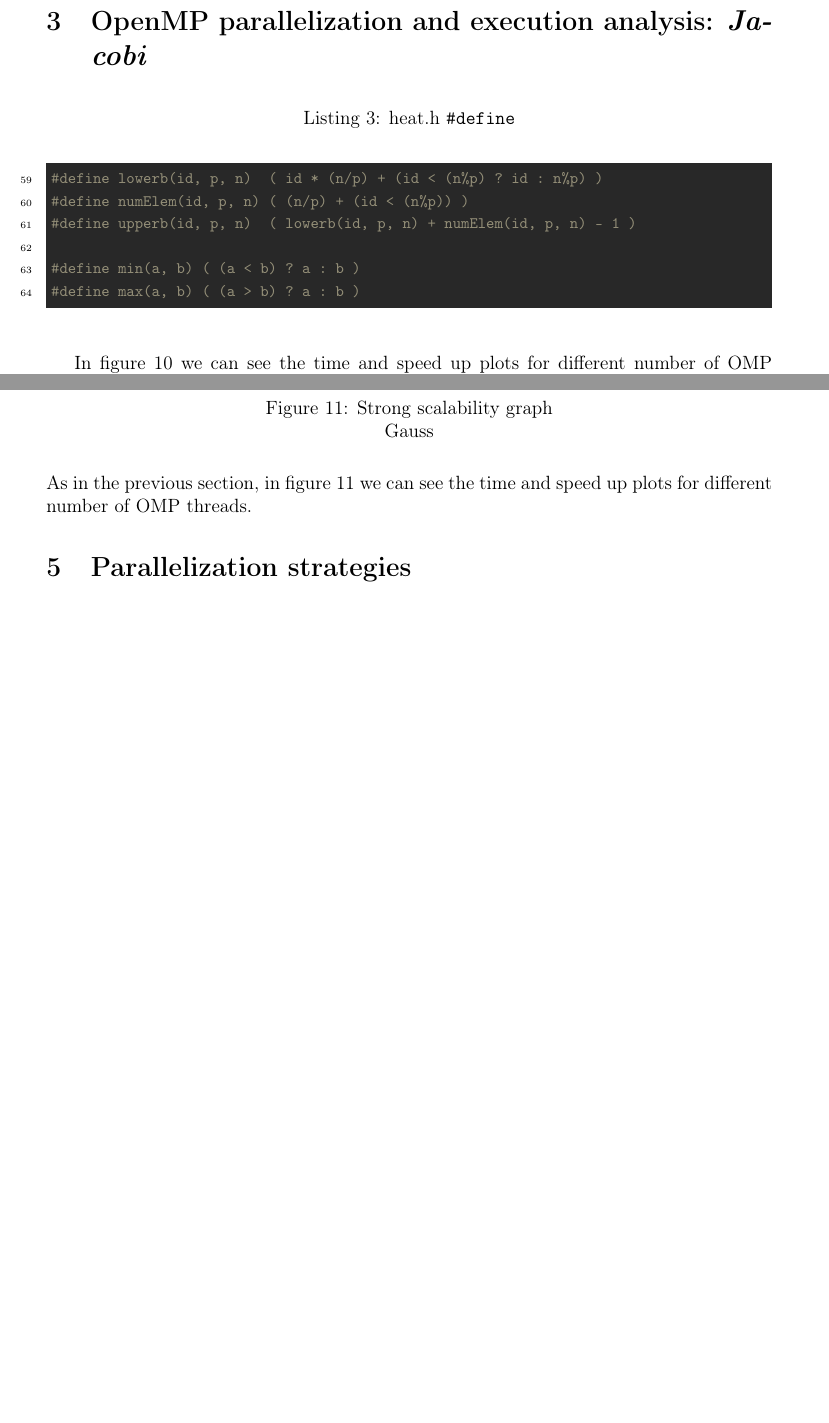
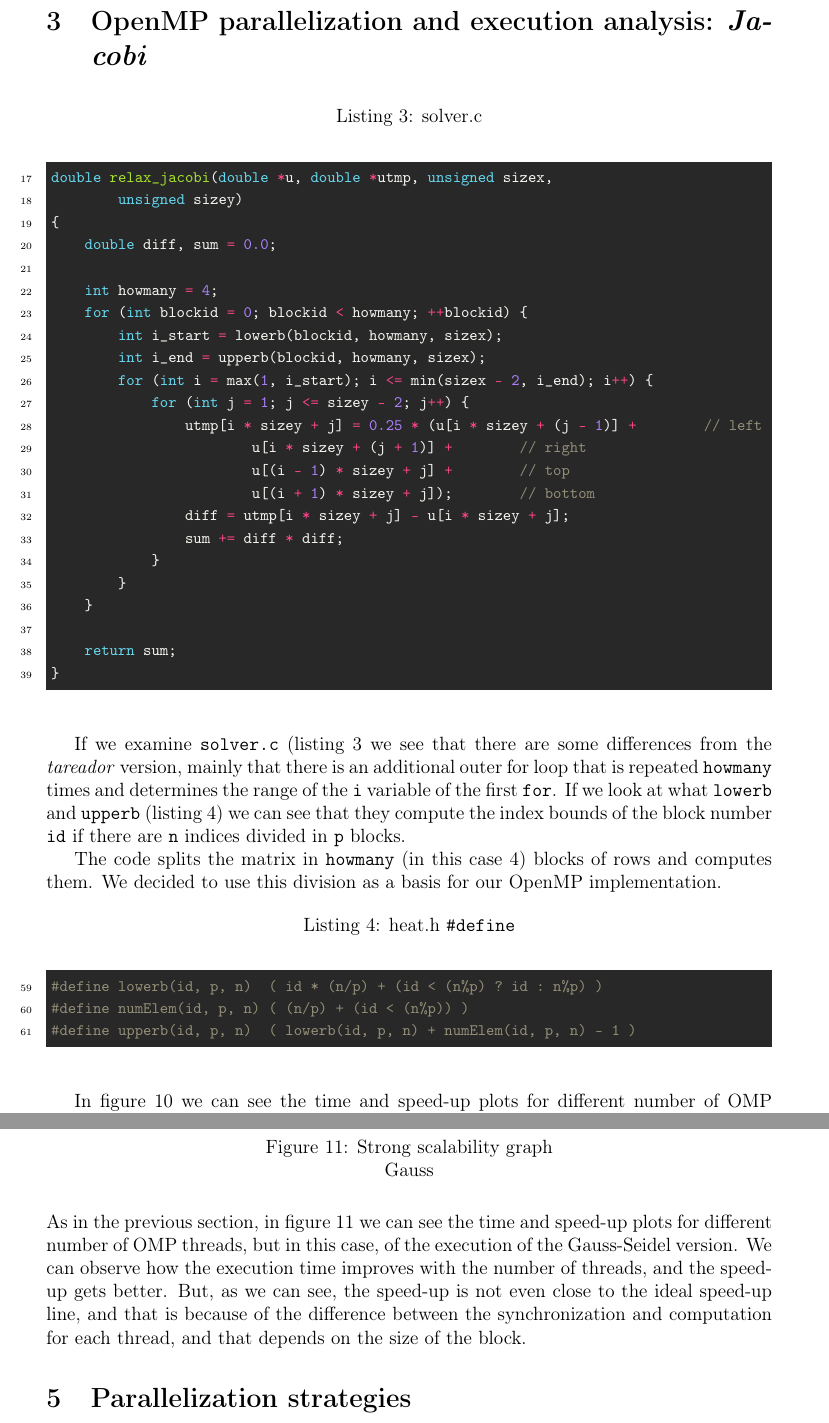
Before and after one commit to Leixb/UPC-PAR_lab5, a LaTeX document (par2109.tex): two parts of pages 9 and 10 of 10 before the commit and two parts of pages 9 and 11 of 11 after it, joined at a grey line, cut so that both start at the same text, the shorter picture padded with empty space. Compiled offline with pdfLaTeX.

Commit message:
Updates from Overleaf

```diff
--- a/par2109.tex
+++ b/par2109.tex
@@ -270,10 +270,26 @@ of the matrix \texttt{u}.
 \section{OpenMP parallelization and execution analysis: \emph{Jacobi}}
 
 \begin{listing}[H]
-\caption{heat.h \texttt{\#define}}%
-\label{lst:heat_h}
-\inputminted[firstline=59,lastline=64]{c}{code/heat.h}
+    \caption{solver.c}%
+    \label{lst:solver-omp}
+    \inputminted[firstline=17,lastline=39]{c}{code/solver-omp-orig.c}
 \end{listing}
 
-In figure~\ref{fig:strong-jacobi} we can see the time and speed up plots for different number
+If we examine \texttt{solver.c} (listing~\ref{lst:solver-omp} we see that there are some differences
+from the \emph{tareador} version,
+mainly that there is an additional outer for loop that is repeated \texttt{howmany} times and determines the
+range of the \texttt{i} variable of the first \texttt{for}. If we look at what \texttt{lowerb} and
+\texttt{upperb} (listing~\ref{lst:heat_h}) we can see that they compute the index bounds of the block
+number \texttt{id} if there are \texttt{n} indices divided in \texttt{p} blocks.
+
+The code splits the matrix in \texttt{howmany} (in this case 4) blocks of rows and computes them.
+We decided to use this division as a basis for our OpenMP implementation.
+
+\begin{listing}[H]
+    \caption{heat.h \texttt{\#define}}%
+    \label{lst:heat_h}
+    \inputminted[firstline=59,lastline=61]{c}{code/heat.h}
+\end{listing}
+
+In figure~\ref{fig:strong-jacobi} we can see the time and speed-up plots for different number
 of OMP threads. We can see that the execution time goes from ~5 seconds to less than 1 second
@@ -299,11 +320,10 @@ achieving a very good speed up till around 9 threads.
     \label{fig:strong-gauss}
 \end{figure}
 
-% como puedes ver es una mierda el speedup, pero bueno. XD
-% pos si, pero ya es lo que toca
+As in the previous section, in figure~\ref{fig:strong-gauss} we can see the time and speed-up plots for different number
+of OMP threads, but in this case, of the execution of the Gauss-Seidel version. We can observe how the execution time improves with the number of threads, and the speed-up gets better. But, as we can see, the speed-up is not even close to the ideal speed-up line, and that is because of the difference between the synchronization and computation for each thread, and that depends on the size of the block.
 
-As in the previous section, in figure~\ref{fig:strong-gauss} we can see the time and speed up plots for different number
-of OMP threads.
+
 
 \section{Parallelization strategies}%
 \label{sec:parallelization_strategies}
```
Also changed, not shown: par2109.tex (7 more changed lines).
